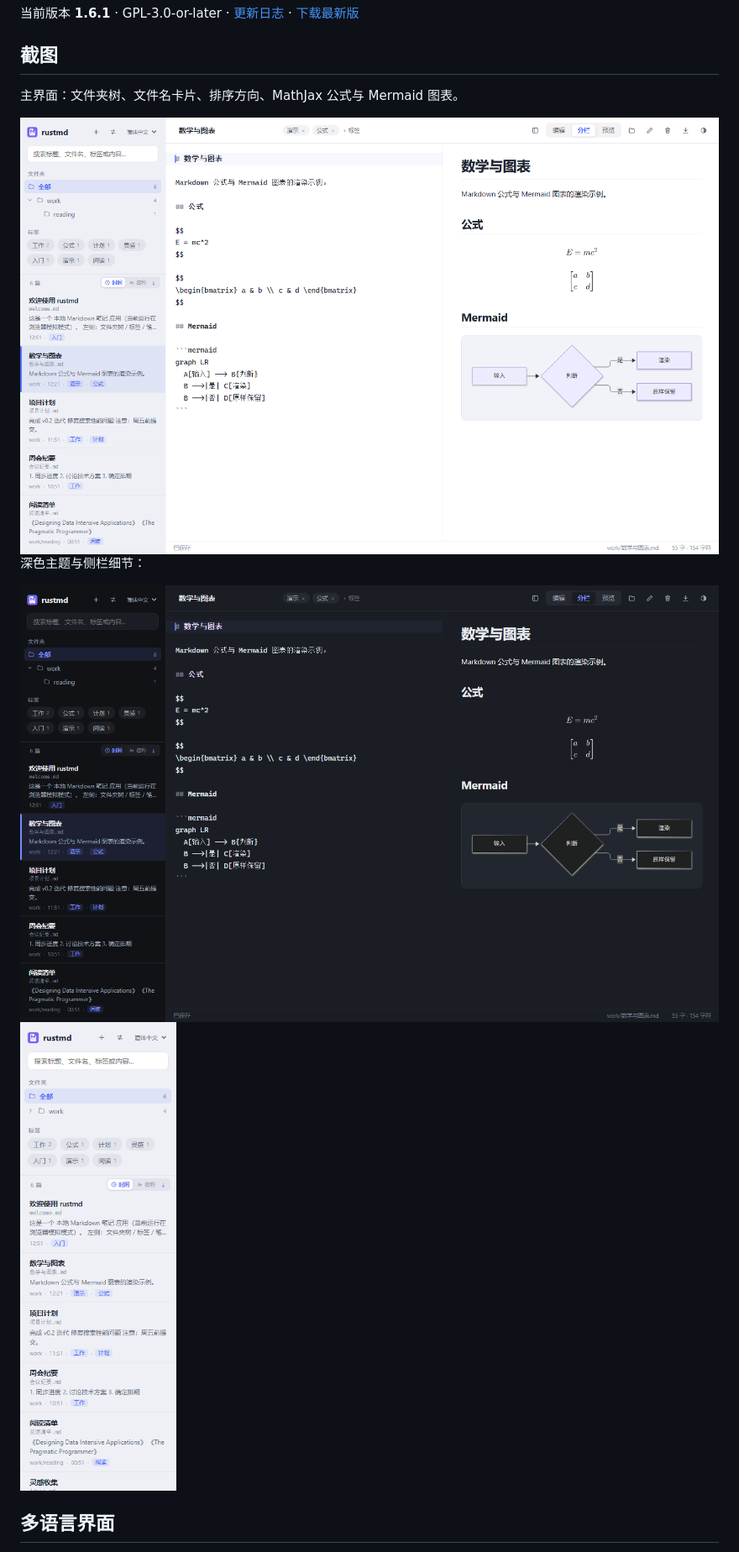
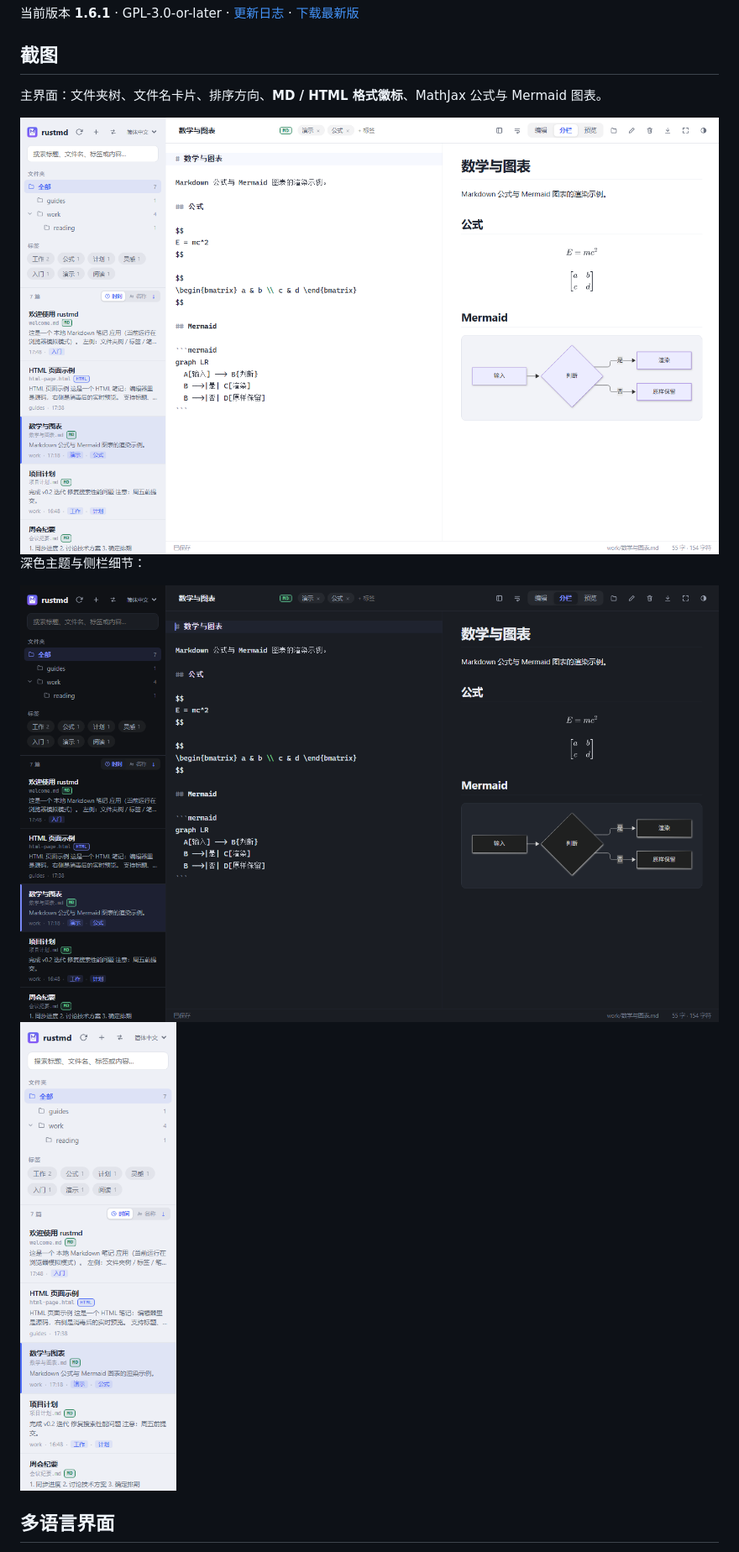
Before and after one commit to riverzhou/rustmd, a Markdown page: README.md, the part around one of its changes. Shown at 84% size. Rendered like a GitHub page; pictures changed too: docs/screenshots/dark.png, docs/screenshots/overview.png, docs/screenshots/sidebar.png.

Commit message:
docs: refresh README screenshots for MD/HTML badges and document capture workflow

```diff
--- a/README.md
+++ b/README.md
@@ -19,5 +19,5 @@
 
 ## 截图
 
-主界面：文件夹树、文件名卡片、排序方向、MathJax 公式与 Mermaid 图表。
+主界面：文件夹树、文件名卡片、排序方向、**MD / HTML 格式徽标**、MathJax 公式与 Mermaid 图表。
 
```
Also changed, not shown: other parts of README.md (+4 -4 lines), AGENTS.md (+19 -8 lines), README.en.md (+5 -5 lines), docs/screenshots/dark.en.png, docs/screenshots/overview.en.png, docs/screenshots/sidebar.en.png, 1 other file.
